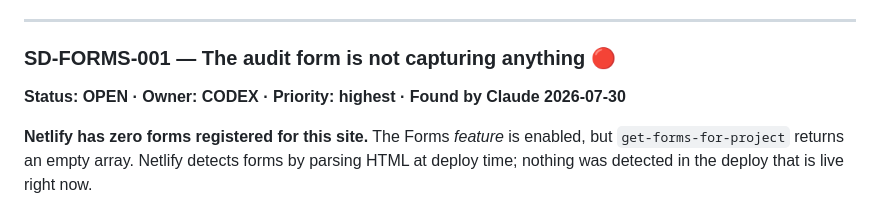
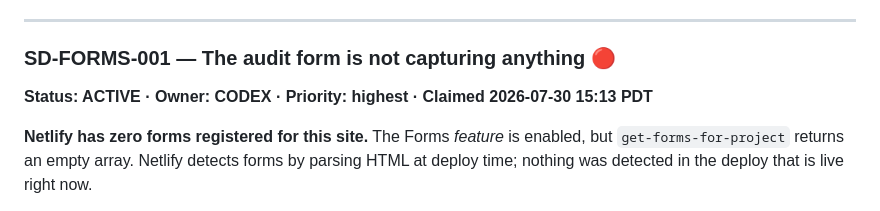
Before and after one commit to steenbballsmith-source/Smith-made, a Markdown page: ops/AGENT_BOARD.md, the part around the change. Rendered like a GitHub page.

Commit message:
Claim Smith Digital form deployment

```diff
--- a/ops/AGENT_BOARD.md
+++ b/ops/AGENT_BOARD.md
@@ -44,7 +44,7 @@ in any repository Claude can reach.
 ---
 
 ### SD-FORMS-001 — The audit form is not capturing anything 🔴
-**Status: OPEN · Owner: CODEX · Priority: highest · Found by Claude 2026-07-30**
+**Status: ACTIVE · Owner: CODEX · Priority: highest · Claimed 2026-07-30 15:13 PDT**
 
 **Netlify has zero forms registered for this site.** The Forms *feature* is
 enabled, but `get-forms-for-project` returns an empty array. Netlify detects
```
